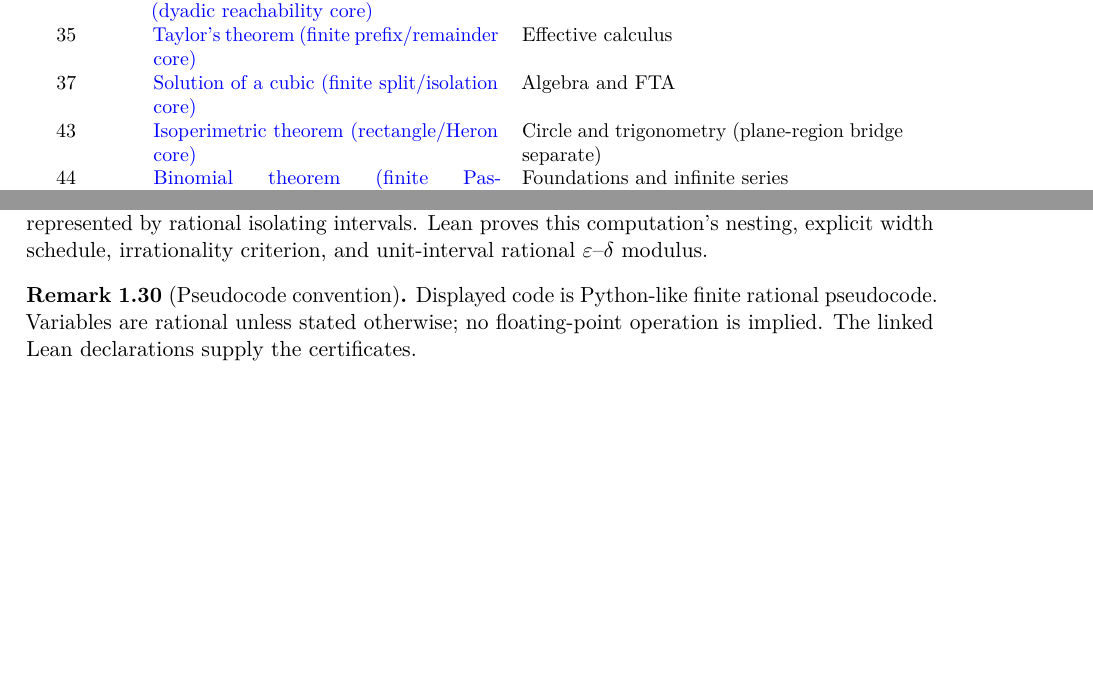
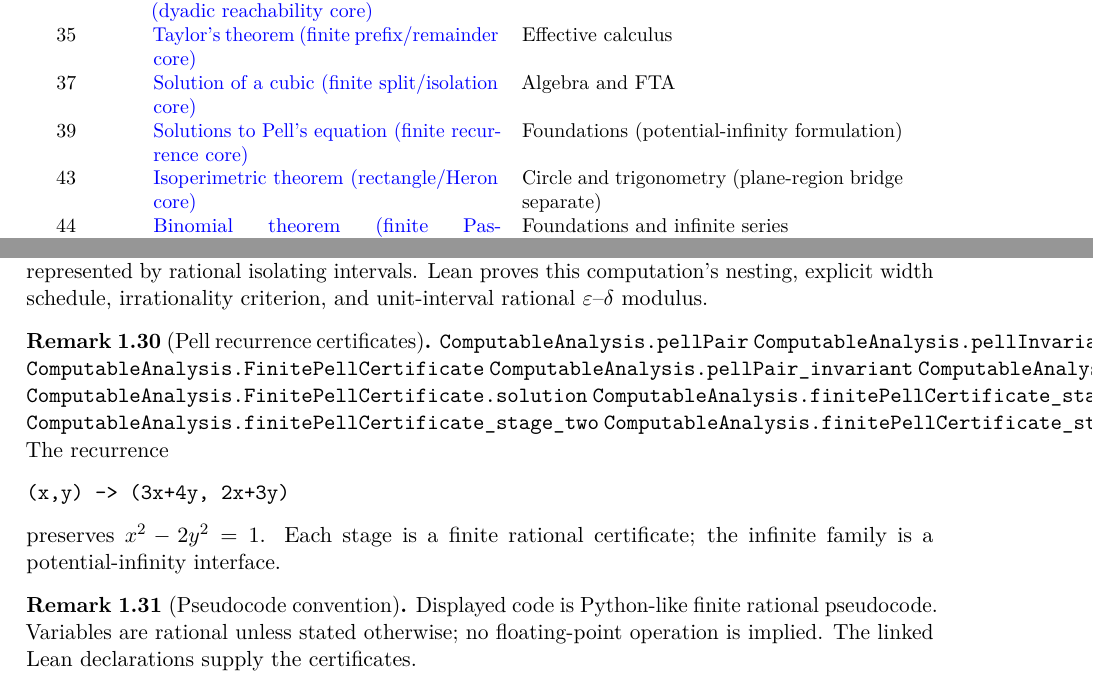
Before and after one commit to liuyao12/computable-analysis, a LaTeX document (blueprint/src/web.tex, which reads blueprint/src/01-foundations.tex, blueprint/src/content.tex): two parts of pages 8 and 21 of 44, joined at a grey line, cut so that both start at the same text, the shorter picture padded with empty space. Compiled offline with pdfLaTeX.

Commit message:
Add finite Pell recurrence certificate

```diff
--- a/blueprint/src/01-foundations.tex
+++ b/blueprint/src/01-foundations.tex
@@ -1039,6 +1039,25 @@ continuing the exact rational bisection schedule.
 Algebraic numbers are represented by rational isolating intervals.  Lean
 proves this computation's nesting, explicit width schedule, irrationality
 criterion, and unit-interval rational \(\varepsilon\)--\(\delta\) modulus.
+\end{remark}
+
+\begin{remark}[Pell recurrence certificates]
+\label{thm:finite-pell-certificate}
+\lean{ComputableAnalysis.pellPair}
+\lean{ComputableAnalysis.pellInvariant}
+\lean{ComputableAnalysis.FinitePellCertificate}
+\lean{ComputableAnalysis.pellPair_invariant}
+\lean{ComputableAnalysis.finitePellCertificate}
+\lean{ComputableAnalysis.FinitePellCertificate.solution}
+\lean{ComputableAnalysis.finitePellCertificate_stage_one}
+\lean{ComputableAnalysis.finitePellCertificate_stage_two}
+\lean{ComputableAnalysis.finitePellCertificate_stage_three}
+The recurrence
+\begin{verbatim}
+(x,y) -> (3x+4y, 2x+3y)
+\end{verbatim}
+preserves \(x^2-2y^2=1\).  Each stage is a finite rational certificate;
+the infinite family is a potential-infinity interface.
 \end{remark}
 
 \begin{remark}[Pseudocode convention]\label{rem:pseudocode-convention}
--- a/blueprint/src/content.tex
+++ b/blueprint/src/content.tex
@@ -83,6 +83,8 @@ deferred.
   & Effective calculus\\
 37 & \benchmarklink{ch-algebra-fta}{thm:rational-cubic-roots}{Solution of a cubic (finite split/isolation core)}
   & Algebra and FTA\\
+39 & \benchmarklink{ch-foundations}{thm:finite-pell-certificate}{Solutions to Pell's equation (finite recurrence core)}
+  & Foundations (potential-infinity formulation)\\
 43 & \benchmarklink{ch-rational-circle-trigonometry}{thm:finite-rectangle-isoperimetric}{Isoperimetric theorem (rectangle/Heron core)}
   & Circle and trigonometry (plane-region bridge separate)\\
 44 & \benchmarklink{ch-foundations}{thm:finite-counting-recurrences}{Binomial theorem (finite Pascal/expansion core)}
```
Also changed, not shown: 3 other files.
